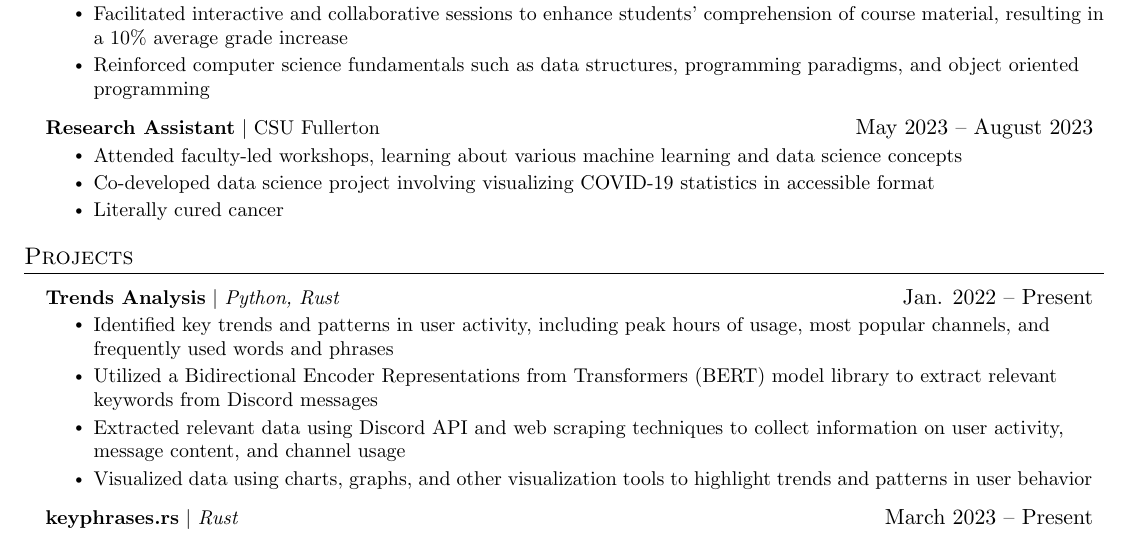
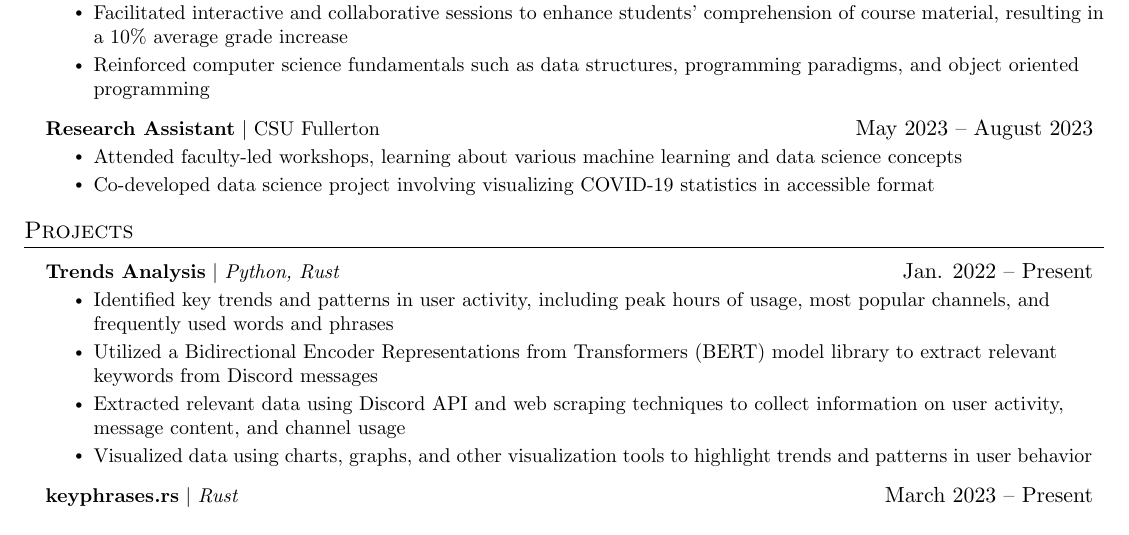
Before and after one commit to jjoeldaniel/resume, a LaTeX CV (resume.tex): part of the page, cut so that both start at the same text. Compiled offline with pdfLaTeX.

Commit message:
Update resume.tex

```diff
--- a/resume.tex
+++ b/resume.tex
@@ -140,7 +140,6 @@
           \resumeItemListStart
             \resumeItem{Attended faculty-led workshops, learning about various machine learning and data science concepts}
             \resumeItem{Co-developed data science project involving visualizing COVID-19 statistics in accessible format}
-            \resumeItem{Literally cured cancer}
           \resumeItemListEnd
   \resumeSubHeadingListEnd
 
```
